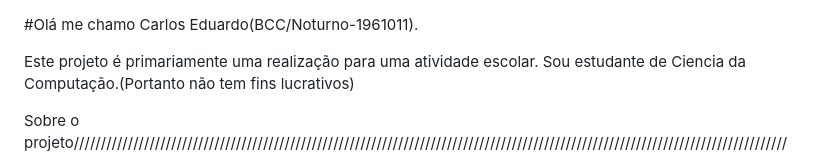
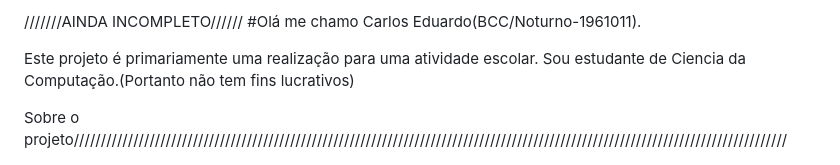
Before and after one commit to OnlyPHG/Projeto-Desenvolvimento-Web, a Markdown page: README.md, the part around the change. Drawn GitHub-style.

```diff
--- a/README.md
+++ b/README.md
@@ -1,3 +1,4 @@
+///////AINDA INCOMPLETO//////
 #Olá me chamo Carlos Eduardo(BCC/Noturno-1961011).
 
 Este projeto é primariamente uma realização para uma atividade escolar. Sou estudante de Ciencia da Computação.(Portanto não tem fins lucrativos)
```
